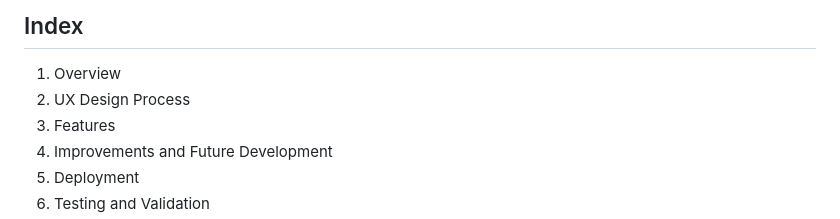
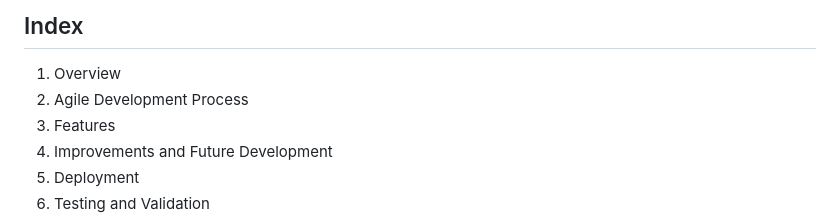
Before and after one commit to daswinkelmann/capstone_final, a Markdown page: README.md, the part around one of its changes. Drawn GitHub-style.

```diff
--- a/README.md
+++ b/README.md
@@ -7,7 +7,7 @@ _Doodoo – Personal Task Tracker_
 ## Index
 
 1. Overview
-2. UX Design Process
+2. Agile Development Process
 3. Features
 4. Improvements and Future Development
 5. Deployment
```
Also changed, not shown: other parts of README.md (+3 -3 lines).
